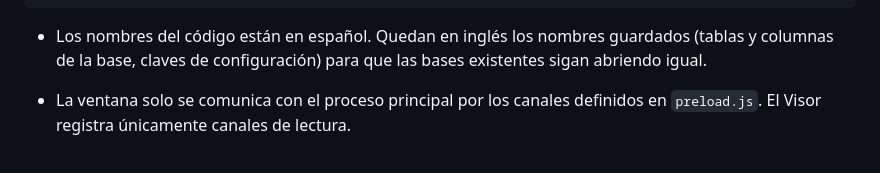
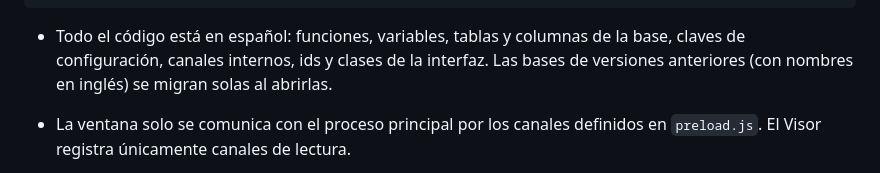
Before and after one commit to voqvaf-34/admin-alquileres, a Markdown page: README.md, the part around the change. Drawn GitHub-style.

Commit message:
docs: CHANGELOG y README del modelo de datos en español

````diff
--- a/README.md
+++ b/README.md
@@ -73,8 +73,9 @@ src/
   interfaz/        La ventana: vistas (pestañas), ventanas secundarias y componentes.
 ```
 
-- Los nombres del código están en español. Quedan en inglés los nombres guardados (tablas y columnas
-  de la base, claves de configuración) para que las bases existentes sigan abriendo igual.
+- Todo el código está en español: funciones, variables, tablas y columnas de la base, claves de
+  configuración, canales internos, ids y clases de la interfaz. Las bases de versiones anteriores
+  (con nombres en inglés) se migran solas al abrirlas.
 
 - La ventana solo se comunica con el proceso principal por los canales definidos en `preload.js`. El
   Visor registra únicamente canales de lectura.
````
Also changed, not shown: CHANGELOG.md (+10 -0 lines).
